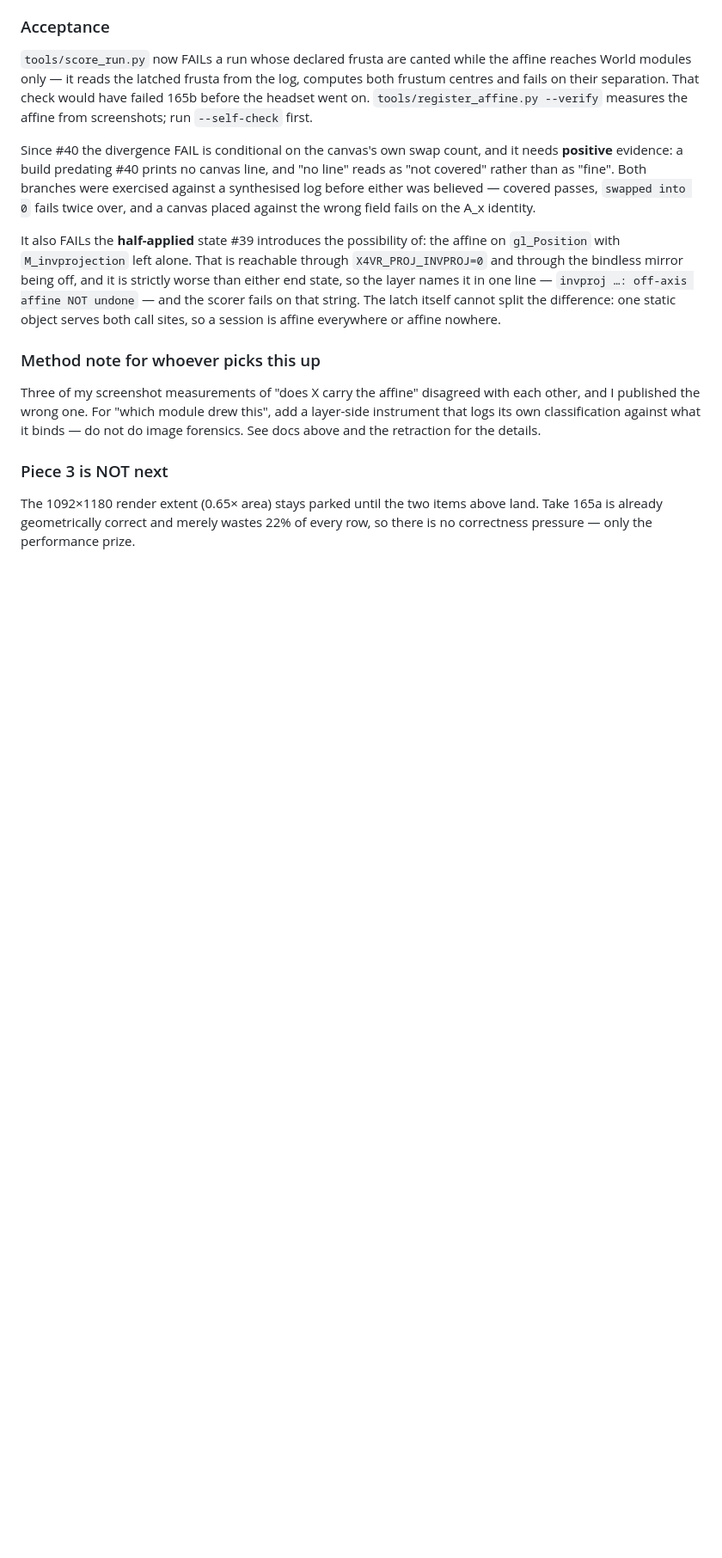
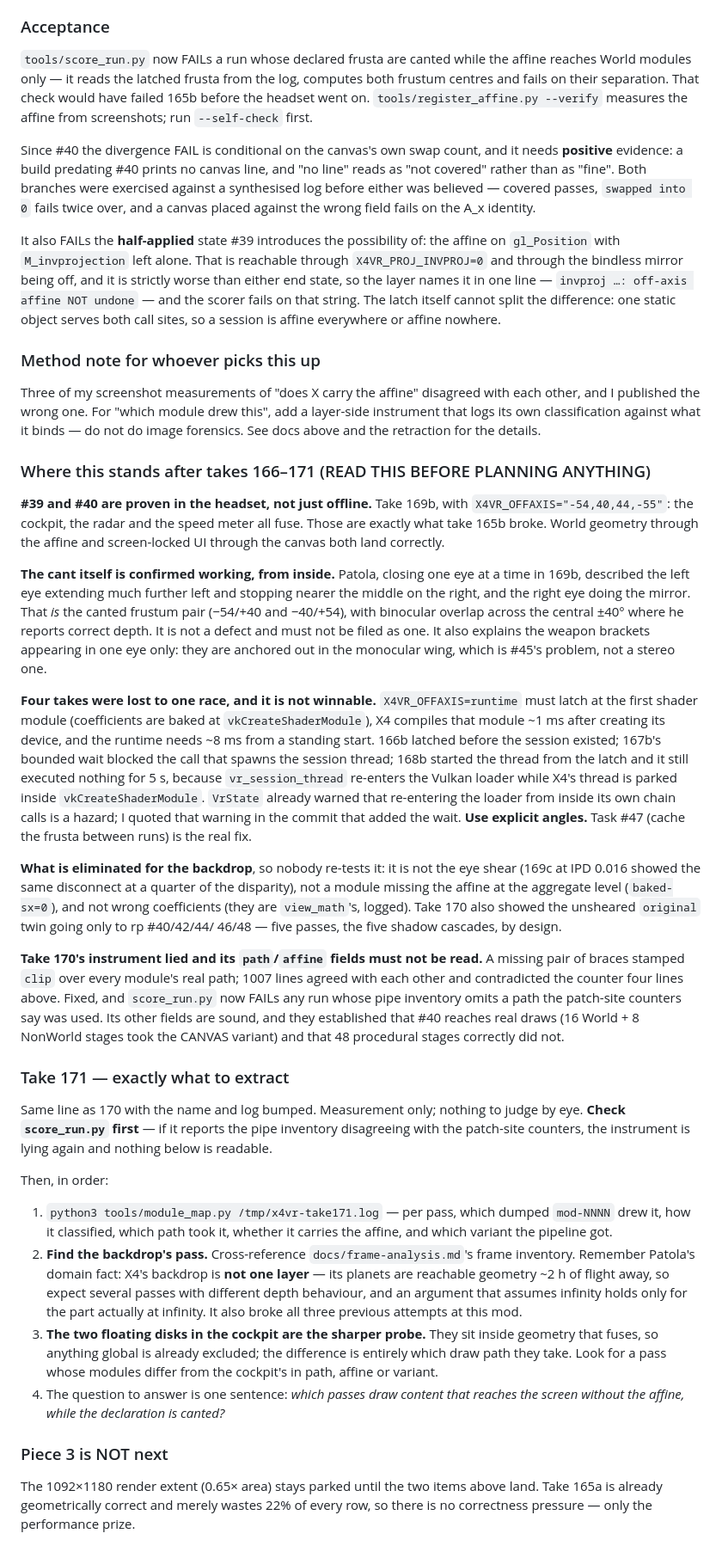
Before and after one commit to Patola/X4VRMOD, a Markdown page: docs/x4-quirks.md, the part around the change. Shown at 86% size. Rendered like a GitHub page; blank space fills up the shorter version.

Commit message:
#41/#42: persist the state of play before compaction
One section a fresh session can read instead of the whole trail of takes
166-171. What is proven in the headset (#39 and #40: cockpit, radar and speed
meter fuse in 169b), what is confirmed correct and must not be re-filed as a
defect (the canted frusta -- Patola described the exact -54/+40 and -40/+54
asymmetry unprompted, from closing one eye at a time), what is eliminated for
the backdrop (not the shear, per 169c at a quarter IPD; not baked-sx; not the
coefficients), and why the runtime-frusta source is unwinnable from inside a
loader chain call.

Also states exactly what to extract from take 171 and in what order, starting
with "check score_run.py first, because if the pipe inventory disagrees with
the patch-site counters the instrument is lying again and nothing below is
readable" -- which is the failure that consumed take 170.

Memory updated with the second instance of an old lesson: 1007 pipeline lines
all agreeing was the same alarm as four takes agreeing to a tenth of a
millisecond, and the remedy is not care but arithmetic -- count the fact twice
at the same site and have the run compare them.

Co-Authored-By: Claude <noreply@anthropic.com>

```diff
--- a/docs/x4-quirks.md
+++ b/docs/x4-quirks.md
@@ -2660,6 +2660,74 @@ each other, and I published the wrong one. For "which module drew this", add a
 layer-side instrument that logs its own classification against what it binds —
 do not do image forensics. See docs above and the retraction for the details.
 
+### Where this stands after takes 166–171 (READ THIS BEFORE PLANNING ANYTHING)
+
+**#39 and #40 are proven in the headset, not just offline.** Take 169b, with
+`X4VR_OFFAXIS="-54,40,44,-55"`: the cockpit, the radar and the speed meter all
+fuse. Those are exactly what take 165b broke. World geometry through the affine
+and screen-locked UI through the canvas both land correctly.
+
+**The cant itself is confirmed working, from inside.** Patola, closing one eye
+at a time in 169b, described the left eye extending much further left and
+stopping nearer the middle on the right, and the right eye doing the mirror.
+That *is* the canted frustum pair (−54/+40 and −40/+54), with binocular overlap
+across the central ±40° where he reports correct depth. It is not a defect and
+must not be filed as one. It also explains the weapon brackets appearing in one
+eye only: they are anchored out in the monocular wing, which is #45's problem,
+not a stereo one.
+
+**Four takes were lost to one race, and it is not winnable.** `X4VR_OFFAXIS=runtime`
+must latch at the first shader module (coefficients are baked at
+`vkCreateShaderModule`), X4 compiles that module ~1 ms after creating its
+device, and the runtime needs ~8 ms from a standing start. 166b latched before
+the session existed; 167b's bounded wait blocked the call that spawns the
+session thread; 168b started the thread from the latch and it still executed
+nothing for 5 s, because `vr_session_thread` re-enters the Vulkan loader while
+X4's thread is parked inside `vkCreateShaderModule`. `VrState` already warned
+that re-entering the loader from inside its own chain calls is a hazard; I
+quoted that warning in the commit that added the wait. **Use explicit angles.**
+Task #47 (cache the frusta between runs) is the real fix.
+
+**What is eliminated for the backdrop**, so nobody re-tests it: it is not the
+eye shear (169c at IPD 0.016 showed the same disconnect at a quarter of the
+disparity), not a module missing the affine at the aggregate level
+(`baked-sx=0`), and not wrong coefficients (they are `view_math`'s, logged).
+Take 170 also showed the unsheared `original` twin going only to rp #40/42/44/
+46/48 — five passes, the five shadow cascades, by design.
+
+**Take 170's instrument lied and its `path`/`affine` fields must not be read.**
+A missing pair of braces stamped `clip` over every module's real path; 1007
+lines agreed with each other and contradicted the counter four lines above.
+Fixed, and `score_run.py` now FAILs any run whose pipe inventory omits a path
+the patch-site counters say was used. Its other fields are sound, and they
+established that #40 reaches real draws (16 World + 8 NonWorld stages took the
+CANVAS variant) and that 48 procedural stages correctly did not.
+
+### Take 171 — exactly what to extract
+
+Same line as 170 with the name and log bumped. Measurement only; nothing to
+judge by eye. **Check `score_run.py` first** — if it reports the pipe inventory
+disagreeing with the patch-site counters, the instrument is lying again and
+nothing below is readable.
+
+Then, in order:
+
+1. `python3 tools/module_map.py /tmp/x4vr-take171.log` — per pass, which dumped
+   `mod-NNNN` drew it, how it classified, which path took it, whether it
+   carries the affine, and which variant the pipeline got.
+2. **Find the backdrop's pass.** Cross-reference `docs/frame-analysis.md`'s
+   frame inventory. Remember Patola's domain fact: X4's backdrop is **not one
+   layer** — its planets are reachable geometry ~2 h of flight away, so expect
+   several passes with different depth behaviour, and an argument that assumes
+   infinity holds only for the part actually at infinity. It also broke all
+   three previous attempts at this mod.
+3. **The two floating disks in the cockpit are the sharper probe.** They sit
+   inside geometry that fuses, so anything global is already excluded; the
+   difference is entirely which draw path they take. Look for a pass whose
+   modules differ from the cockpit's in path, affine or variant.
+4. The question to answer is one sentence: *which passes draw content that
+   reaches the screen without the affine, while the declaration is canted?*
+
 ### Piece 3 is NOT next
 
 The 1092×1180 render extent (0.65× area) stays parked until the two items above
```
